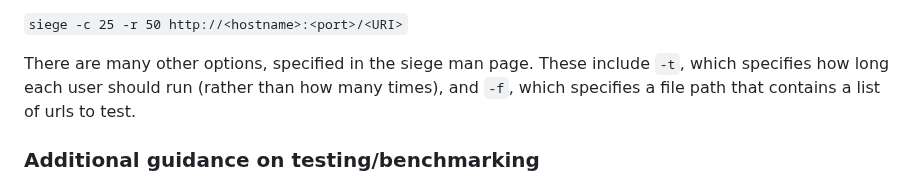
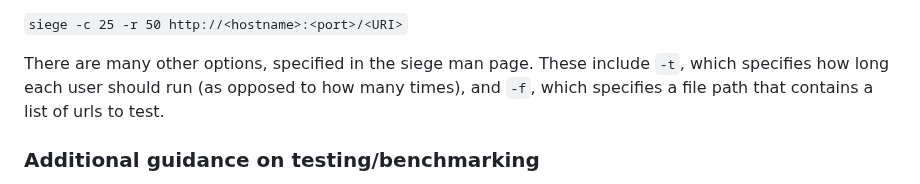
Before and after one commit to cs4118/recitations, a Markdown page: B-Sockets-ServerTesting/sockets-servertesting.md, the part around the change. GitHub-like rendering.

Commit message:
Update B-Sockets-ServerTesting/sockets-servertesting.md
Co-authored-by: Tal Zussman <32444106+tzussman@users.noreply.github.com>

```diff
--- a/B-Sockets-ServerTesting/sockets-servertesting.md
+++ b/B-Sockets-ServerTesting/sockets-servertesting.md
@@ -251,7 +251,7 @@ command will create 25 concurrent users that will each attempt to hit the server
 `siege -c 25 -r 50 http://<hostname>:<port>/<URI>`
 
 There are many other options, specified in the siege man page. These include
-`-t`, which specifies how long each user should run (rather than how many
+`-t`, which specifies how long each user should run (as opposed to how many
 times), and `-f`, which specifies a file path that contains a list of urls to
 test.
 
```
